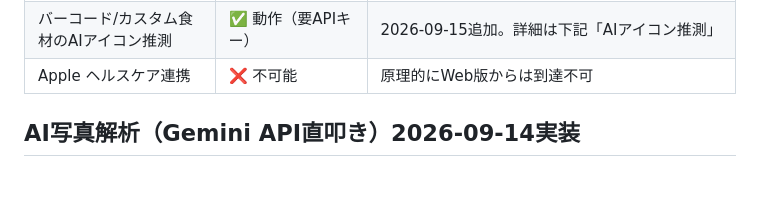
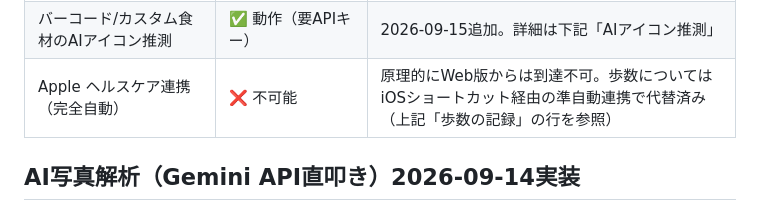
Before and after one commit to kaeru510/nutristock, a Markdown page: NOTES.md, the part around the change. Drawn GitHub-style; blank space fills up the shorter version.

Commit message:
docs: できること表のApple ヘルスケア連携の記載を更新
歩数についてはiOSショートカット経由の準自動連携で実現済みなのに、
表の記載が「不可能」のまま古くなっていたのを修正。

Co-Authored-By: Claude Sonnet 5 <noreply@anthropic.com>

```diff
--- a/NOTES.md
+++ b/NOTES.md
@@ -30,7 +30,7 @@
 | 保存時のトースト通知 | ✅ 動作 | 「✓ 保存しました」を画面下に表示 |
 | AI写真解析（食事記録） | ✅ 動作（要APIキー） | 2026-09-14〜。ユーザー自身のGemini APIキーを設定タブに登録すると使える。詳細は下記「AI写真解析（Gemini API直叩き）」 |
 | バーコード/カスタム食材のAIアイコン推測 | ✅ 動作（要APIキー） | 2026-09-15追加。詳細は下記「AIアイコン推測」 |
-| Apple ヘルスケア連携 | ❌ 不可能 | 原理的にWeb版からは到達不可 |
+| Apple ヘルスケア連携（完全自動） | ❌ 不可能 | 原理的にWeb版からは到達不可。歩数についてはiOSショートカット経由の準自動連携で代替済み（上記「歩数の記録」の行を参照） |
 
 ## AI写真解析（Gemini API直叩き）2026-09-14実装
 
```
